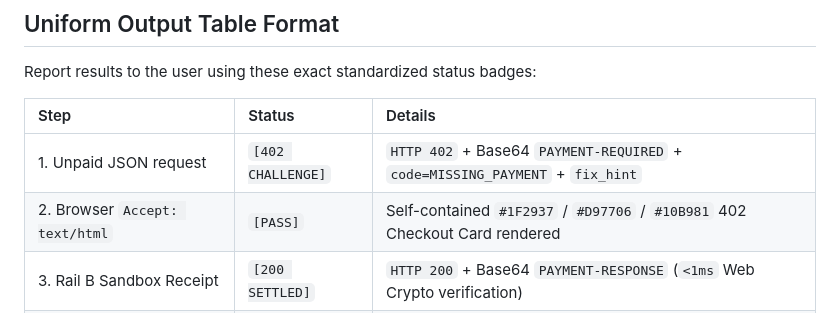
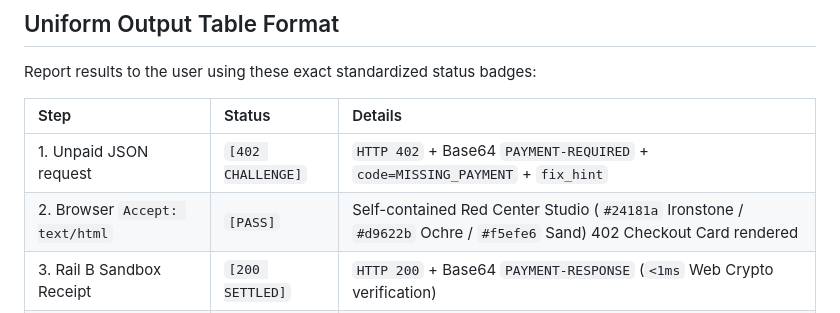
Before and after one commit to Red-Center-Studio/agent-tollbooth-402, a Markdown page: skills/test-agent/SKILL.md, the part around the change. Drawn GitHub-style.

```diff
--- a/skills/test-agent/SKILL.md
+++ b/skills/test-agent/SKILL.md
@@ -70,7 +70,7 @@ Report results to the user using these exact standardized status badges:
 | Step | Status | Details |
 | :--- | :--- | :--- |
 | 1. Unpaid JSON request | `[402 CHALLENGE]` | `HTTP 402` + Base64 `PAYMENT-REQUIRED` + `code=MISSING_PAYMENT` + `fix_hint` |
-| 2. Browser `Accept: text/html` | `[PASS]` | Self-contained `#1F2937` / `#D97706` / `#10B981` 402 Checkout Card rendered |
+| 2. Browser `Accept: text/html` | `[PASS]` | Self-contained Red Center Studio (`#24181a` Ironstone / `#d9622b` Ochre / `#f5efe6` Sand) 402 Checkout Card rendered |
 | 3. Rail B Sandbox Receipt | `[200 SETTLED]` | `HTTP 200` + Base64 `PAYMENT-RESPONSE` (`<1ms` Web Crypto verification) |
 | 4. Nonce Replay Attempt | `[PASS]` | `HTTP 402` blocked with `NONCE_REPLAYED` and plain-English `fix_hint` |
 | 5. Rail A x402 V2 Flow | `[200 SETTLED]` | `/verify` -> handler -> `/settle` -> `HTTP 200` + `PAYMENT-RESPONSE` |
```
Also changed, not shown: README.md (+1 -1 lines), assets/screenshots/clearinghouse-portal.png, assets/screenshots/http-402-checkout-card.png, assets/screenshots/mobile-view.png, 8 other files.
